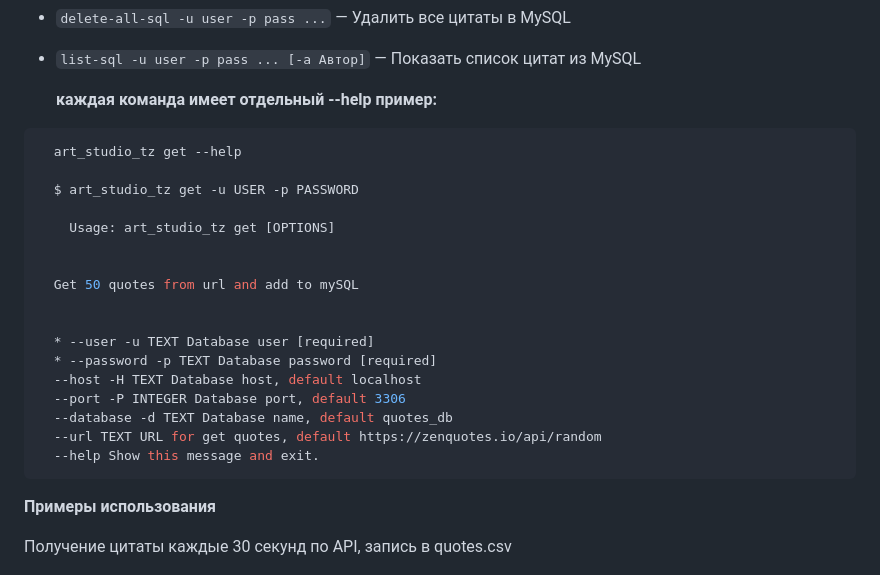
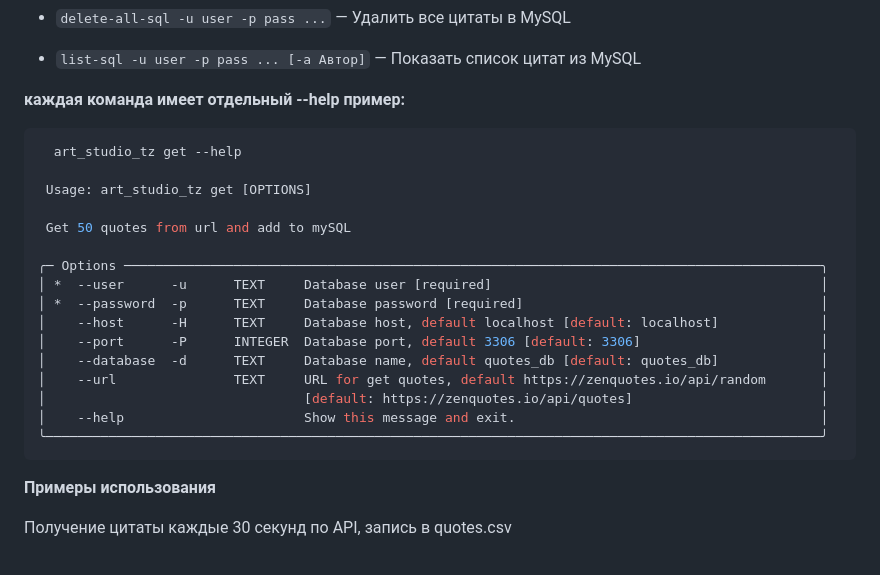
Before and after one commit to nafanius/art_studio_tz, a Markdown page: README.md, the part around the change. GitHub-like rendering.

Commit message:
ref README.md

````diff
--- a/README.md
+++ b/README.md
@@ -110,26 +110,25 @@ art_studio_tz --help
 - `delete-all-sql -u user -p pass ...` — Удалить все цитаты в MySQL
 - `list-sql -u user -p pass ... [-a Автор]` — Показать список цитат из MySQL
 
-  **каждая команда имеет отдельный --help пример:**
+**каждая команда имеет отдельный --help пример:**
 
 ```bash
   art_studio_tz get --help
 
-  $ art_studio_tz get -u USER -p PASSWORD
+ Usage: art_studio_tz get [OPTIONS]
 
-    Usage: art_studio_tz get [OPTIONS]
+ Get 50 quotes from url and add to mySQL
 
-
-  Get 50 quotes from url and add to mySQL
-
-
-  * --user -u TEXT Database user [required]
-  * --password -p TEXT Database password [required]
-  --host -H TEXT Database host, default localhost
-  --port -P INTEGER Database port, default 3306
-  --database -d TEXT Database name, default quotes_db
-  --url TEXT URL for get quotes, default https://zenquotes.io/api/random
-  --help Show this message and exit.
+╭─ Options ─────────────────────────────────────────────────────────────────────────────────────────╮
+│ *  --user      -u      TEXT     Database user [required]                                          │
+│ *  --password  -p      TEXT     Database password [required]                                      │
+│    --host      -H      TEXT     Database host, default localhost [default: localhost]             │
+│    --port      -P      INTEGER  Database port, default 3306 [default: 3306]                       │
+│    --database  -d      TEXT     Database name, default quotes_db [default: quotes_db]             │
+│    --url               TEXT     URL for get quotes, default https://zenquotes.io/api/random       │
+│                                 [default: https://zenquotes.io/api/quotes]                        │
+│    --help                       Show this message and exit.                                       │
+╰───────────────────────────────────────────────────────────────────────────────────────────────────╯
 ```
 
 **Примеры использования**
````
